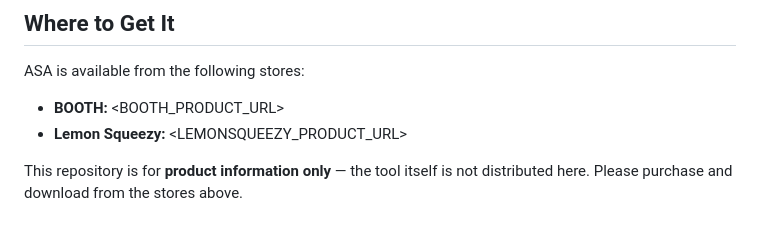
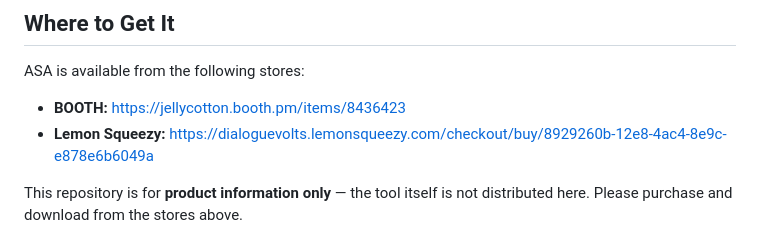
Before and after one commit to jellycotton/AI-Session-Archiver, a Markdown page: README.md, the part around one of its changes. Drawn GitHub-style.

Commit message:
Add store purchase links (BOOTH / Lemon Squeezy)
Co-Authored-By: Claude Opus 4.8 <noreply@anthropic.com>

```diff
--- a/README.md
+++ b/README.md
@@ -10,8 +10,8 @@ All data is stored on your device. Nothing is uploaded to the cloud or sent anyw
 
 ASA is available from the following stores:
 
-- **BOOTH:** <BOOTH_PRODUCT_URL>
-- **Lemon Squeezy:** <LEMONSQUEEZY_PRODUCT_URL>
+- **BOOTH:** https://jellycotton.booth.pm/items/8436423
+- **Lemon Squeezy:** https://dialoguevolts.lemonsqueezy.com/checkout/buy/8929260b-12e8-4ac4-8e9c-e878e6b6049a
 
 This repository is for **product information only** — the tool itself is not distributed here. Please purchase and download from the stores above.
 
```
Also changed, not shown: other parts of README.md (+1 -1 lines).
